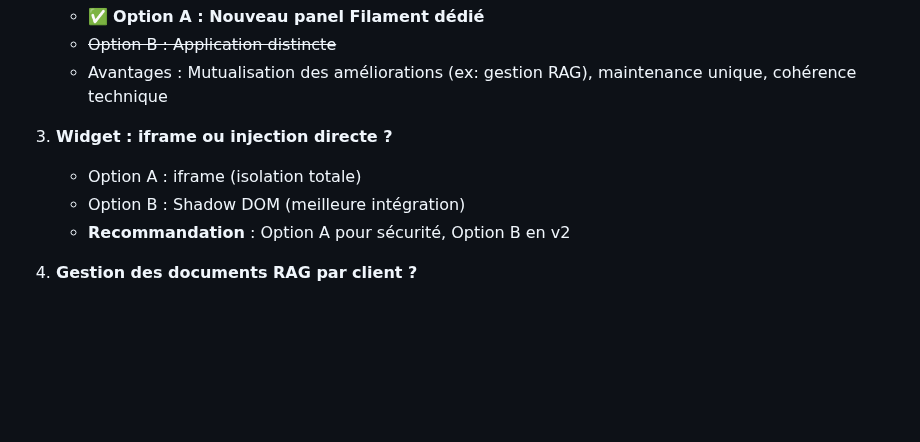
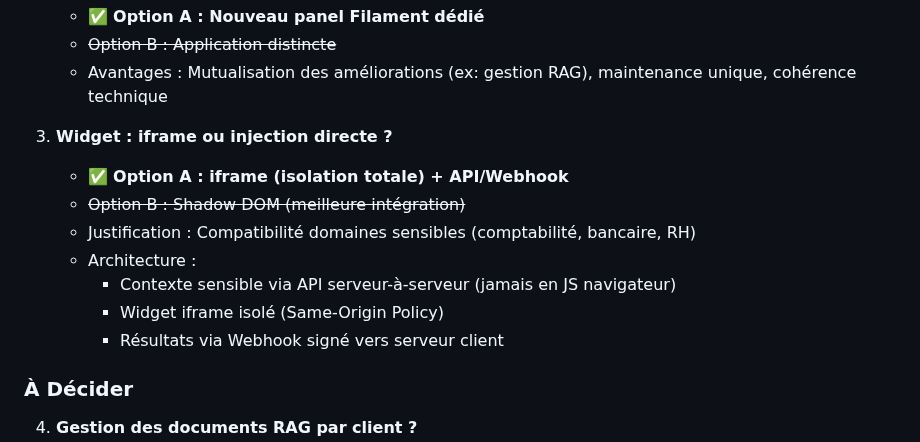
Before and after one commit to rrbip/batirama-connect, a Markdown page: docs/13_whitelabel_agents_draft.md, the part around the change. Rendered like a GitHub page; blank space fills up the shorter version.

Commit message:
docs: Validate widget decision - iframe + API/Webhook for security
Architecture chosen to support sensitive domains (accounting, banking, HR):
- Sensitive context via server-to-server API (never in browser JS)
- Isolated iframe widget (Same-Origin Policy protection)
- Results via signed Webhook to client server

```diff
--- a/docs/13_whitelabel_agents_draft.md
+++ b/docs/13_whitelabel_agents_draft.md
@@ -880,9 +880,15 @@ class ClientObserver
    - Avantages : Mutualisation des améliorations (ex: gestion RAG), maintenance unique, cohérence technique
 
 3. **Widget : iframe ou injection directe ?**
-   - Option A : iframe (isolation totale)
-   - Option B : Shadow DOM (meilleure intégration)
-   - **Recommandation** : Option A pour sécurité, Option B en v2
+   - ✅ **Option A : iframe (isolation totale) + API/Webhook**
+   - ~~Option B : Shadow DOM (meilleure intégration)~~
+   - Justification : Compatibilité domaines sensibles (comptabilité, bancaire, RH)
+   - Architecture :
+     - Contexte sensible via API serveur-à-serveur (jamais en JS navigateur)
+     - Widget iframe isolé (Same-Origin Policy)
+     - Résultats via Webhook signé vers serveur client
+
+### À Décider
 
 4. **Gestion des documents RAG par client ?**
    - Option A : Upload via admin uniquement
```
